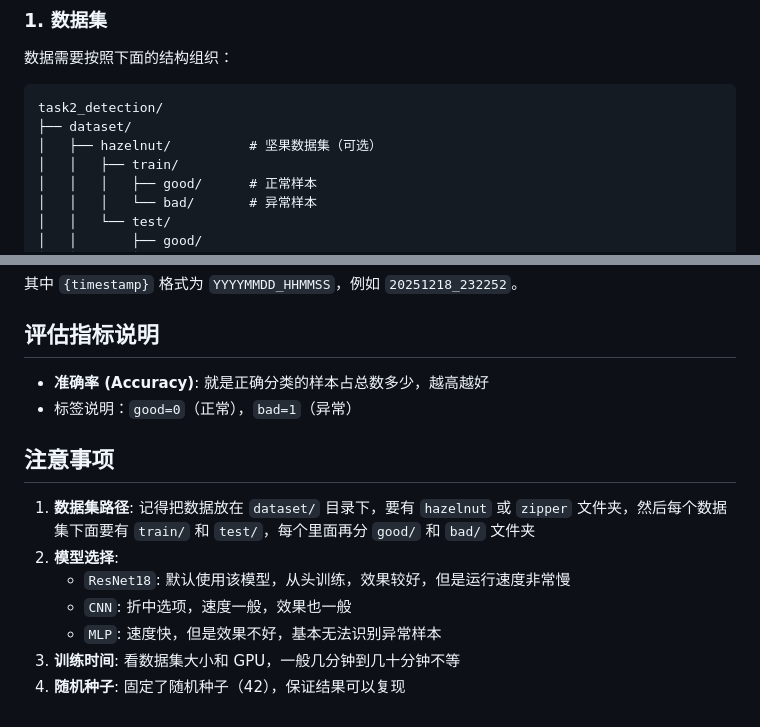
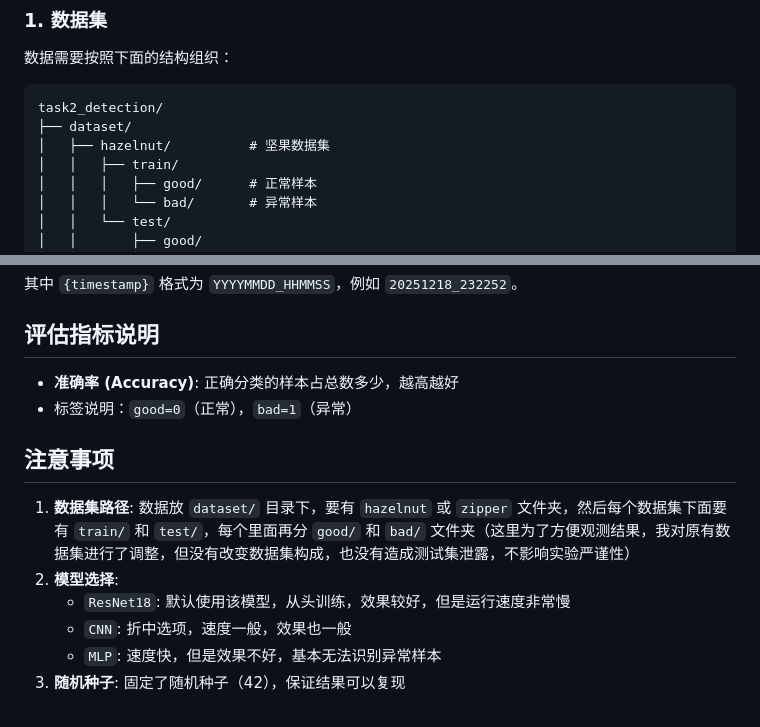
Before and after one commit to Alpha0629/Data-Mining, a Markdown page: task2_detection/readme.md, 2 parts joined by grey strips. Drawn GitHub-style.

````diff
--- a/task2_detection/readme.md
+++ b/task2_detection/readme.md
@@ -10,7 +10,7 @@
 ```
 task2_detection/
 ├── dataset/
-│   ├── hazelnut/          # 坚果数据集（可选）
+│   ├── hazelnut/          # 坚果数据集
 │   │   ├── train/
 │   │   │   ├── good/      # 正常样本
 │   │   │   └── bad/       # 异常样本
@@ -131,15 +131,14 @@ task2_detection/ckpt/
 
 ## 评估指标说明
 
-- **准确率 (Accuracy)**: 就是正确分类的样本占总数多少，越高越好
+- **准确率 (Accuracy)**: 正确分类的样本占总数多少，越高越好
 - 标签说明：`good=0`（正常），`bad=1`（异常）
 
 ## 注意事项
 
-1. **数据集路径**: 记得把数据放在 `dataset/` 目录下，要有 `hazelnut` 或 `zipper` 文件夹，然后每个数据集下面要有 `train/` 和 `test/`，每个里面再分 `good/` 和 `bad/` 文件夹
+1. **数据集路径**: 数据放 `dataset/` 目录下，要有 `hazelnut` 或 `zipper` 文件夹，然后每个数据集下面要有 `train/` 和 `test/`，每个里面再分 `good/` 和 `bad/` 文件夹（这里为了方便观测结果，我对原有数据集进行了调整，但没有改变数据集构成，也没有造成测试集泄露，不影响实验严谨性）
 2. **模型选择**:
    - `ResNet18`: 默认使用该模型，从头训练，效果较好，但是运行速度非常慢
    - `CNN`: 折中选项，速度一般，效果也一般
    - `MLP`: 速度快，但是效果不好，基本无法识别异常样本
-3. **训练时间**: 看数据集大小和 GPU，一般几分钟到几十分钟不等
-4. **随机种子**: 固定了随机种子（42），保证结果可以复现
+3. **随机种子**: 固定了随机种子（42），保证结果可以复现
````
Also changed, not shown: task4_thyroid/readme.md (+3 -4 lines), task5_unified_frame/readme.md (+3 -21 lines).
